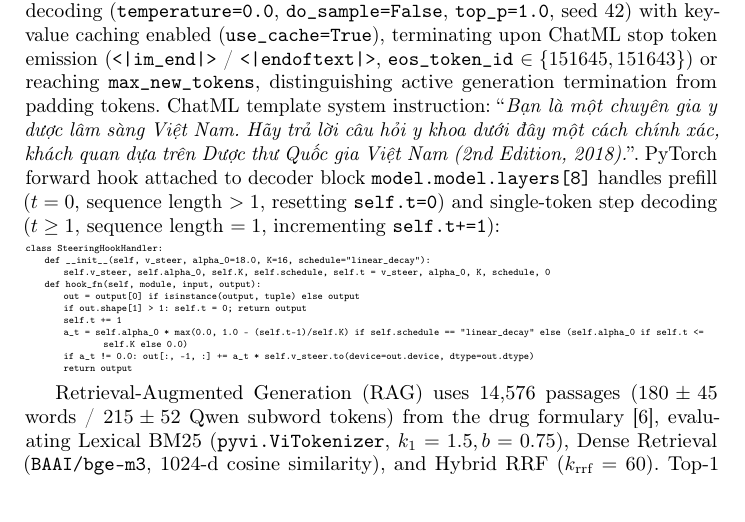
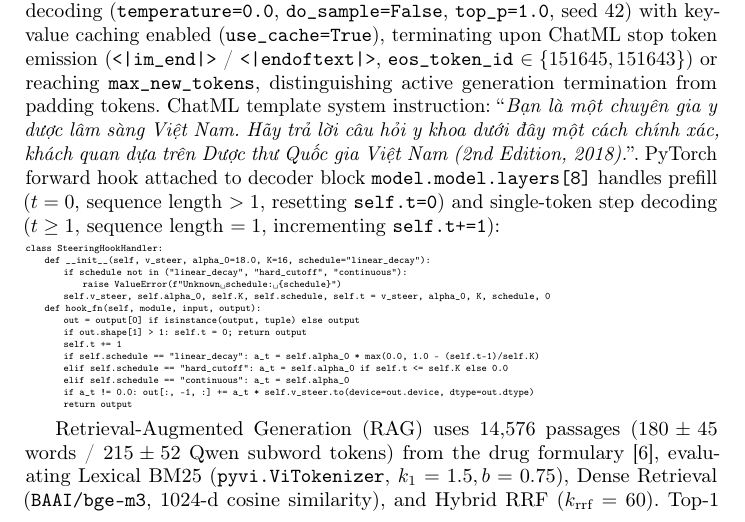
Before and after one commit to dothanhtuan1704-droid/early-stopping-steering, a LaTeX paper (paper_soict.tex): part of page 6 of 14, cut so that both start at the same text, the shorter picture padded with empty space. Compiled offline with pdfLaTeX.

Commit message:
fix: explicitly separate linear_decay, hard_cutoff, and continuous branches in SteeringHookHandler listing and raise ValueError for invalid schedules

```diff
--- a/paper_soict.tex
+++ b/paper_soict.tex
@@ -126,12 +126,16 @@ where $G_4(\hat{y}_i)$ denotes consecutive word 4-grams extracted via whitespace
 \begin{lstlisting}[language=Python,basicstyle=\ttfamily\tiny,aboveskip=2pt,belowskip=2pt,breaklines=true,columns=flexible]
 class SteeringHookHandler:
     def __init__(self, v_steer, alpha_0=18.0, K=16, schedule="linear_decay"):
+        if schedule not in ("linear_decay", "hard_cutoff", "continuous"):
+            raise ValueError(f"Unknown schedule: {schedule}")
         self.v_steer, self.alpha_0, self.K, self.schedule, self.t = v_steer, alpha_0, K, schedule, 0
     def hook_fn(self, module, input, output):
         out = output[0] if isinstance(output, tuple) else output
         if out.shape[1] > 1: self.t = 0; return output
         self.t += 1
-        a_t = self.alpha_0 * max(0.0, 1.0 - (self.t-1)/self.K) if self.schedule == "linear_decay" else (self.alpha_0 if self.t <= self.K else 0.0)
+        if self.schedule == "linear_decay": a_t = self.alpha_0 * max(0.0, 1.0 - (self.t-1)/self.K)
+        elif self.schedule == "hard_cutoff": a_t = self.alpha_0 if self.t <= self.K else 0.0
+        elif self.schedule == "continuous": a_t = self.alpha_0
         if a_t != 0.0: out[:, -1, :] += a_t * self.v_steer.to(device=out.device, dtype=out.dtype)
         return output
 \end{lstlisting}
```
